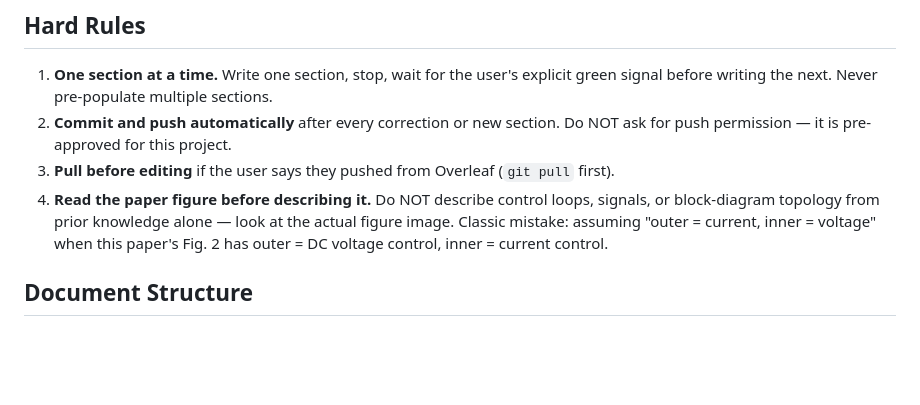
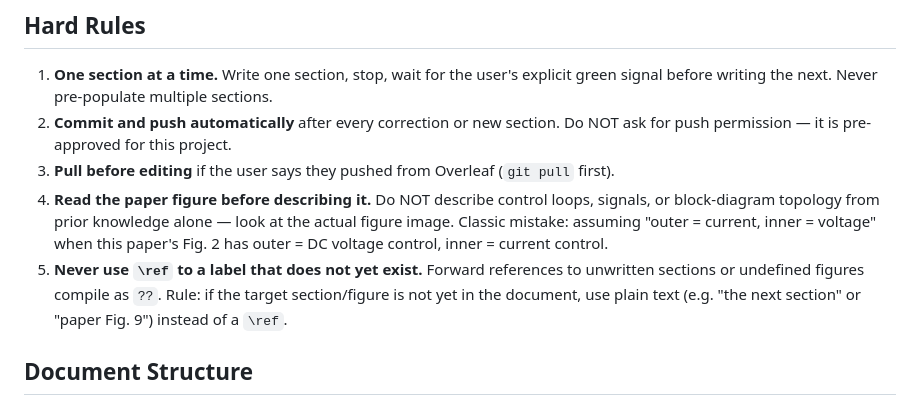
Before and after one commit to mouliT/CHB_learning, a Markdown page: CLAUDE.md, the part around the change. GitHub-like rendering; blank space fills up the shorter version.

Commit message:
Add Hard Rule #5: no forward \ref to undefined labels
Co-Authored-By: Claude Sonnet 4.6 <noreply@anthropic.com>

```diff
--- a/CLAUDE.md
+++ b/CLAUDE.md
@@ -12,6 +12,7 @@
 2. **Commit and push automatically** after every correction or new section. Do NOT ask for push permission — it is pre-approved for this project.
 3. **Pull before editing** if the user says they pushed from Overleaf (`git pull` first).
 4. **Read the paper figure before describing it.** Do NOT describe control loops, signals, or block-diagram topology from prior knowledge alone — look at the actual figure image. Classic mistake: assuming "outer = current, inner = voltage" when this paper's Fig. 2 has outer = DC voltage control, inner = current control.
+5. **Never use `\ref` to a label that does not yet exist.** Forward references to unwritten sections or undefined figures compile as `??`. Rule: if the target section/figure is not yet in the document, use plain text (e.g. "the next section" or "paper Fig. 9") instead of a `\ref`.
 
 ## Document Structure
 - Uses `\setcounter{section}{-1}` so Section 0 exists before Section 1.
```
